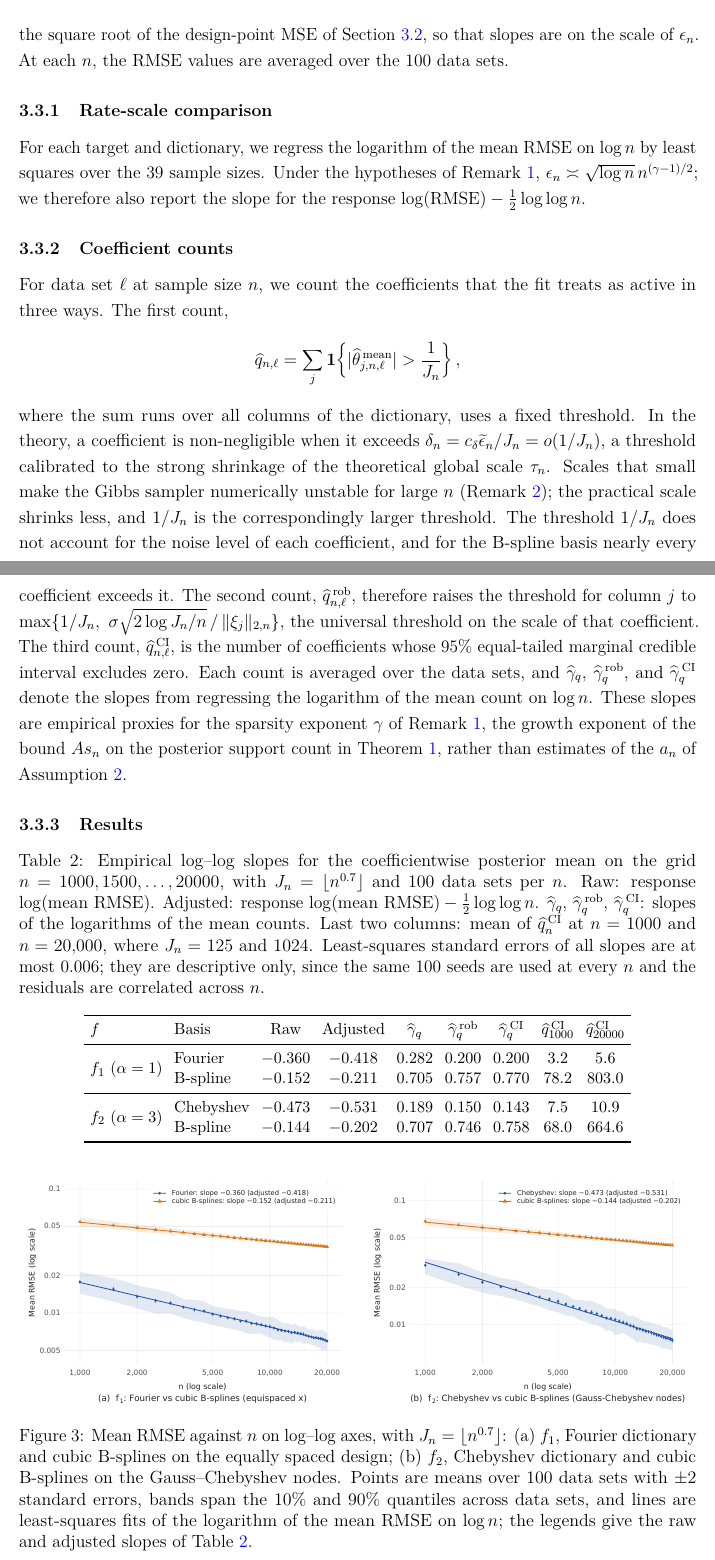
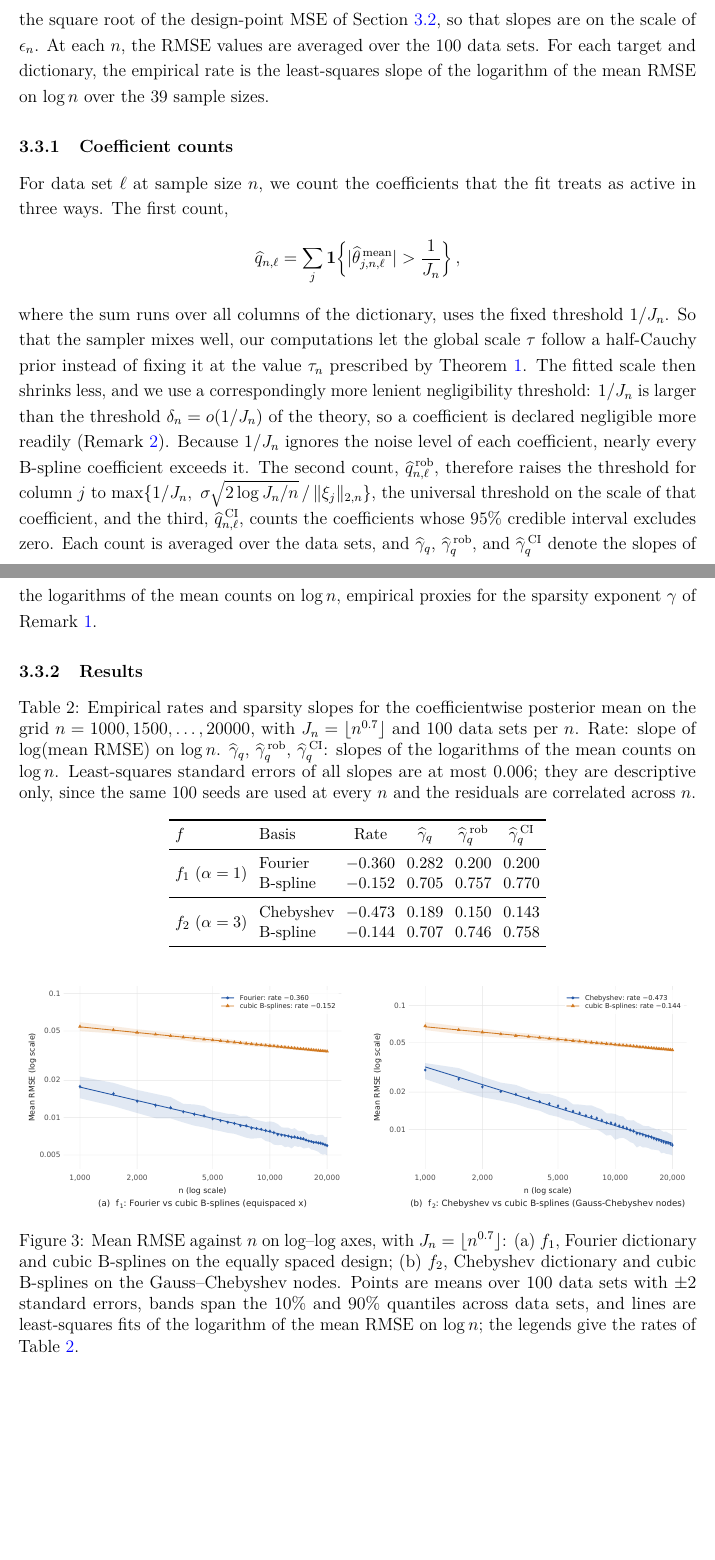
Before and after one commit to FbStatsQuant/Large-Prior-Official-Repo, a LaTeX paper (paper/Overleaf/main.tex, which reads paper/Overleaf/sections/03_numerical_illustrations.tex): two parts of pages 17 and 18 of 71, joined at a grey line, cut so that both start at the same text, the shorter picture padded with empty space. Compiled offline with pdfLaTeX.

Commit message:
Paper §3.3: report the rate only; explain the 1/J_n threshold (owner edit)
- Table tab:convergence: "Raw" renamed "Rate"; Adjusted and the two
  q^CI count columns removed; caption rewritten.
- All mentions of the adjusted (log log n) rate removed; the rate-scale
  subsubsection folded into one sentence; "raw slope" -> "rate".
- Coefficient counts: the 1/J_n threshold is explained concretely (half-
  Cauchy tau for mixing, so a larger, more lenient threshold than delta_n);
  definitions trimmed; closing tau caveat shortened.
- Scaling figures replaced by E-05 fig32 v3 (legend shows the rate only).

Co-Authored-By: Claude Opus 5.5 <noreply@anthropic.com>

```diff
--- a/paper/Overleaf/sections/03_numerical_illustrations.tex
+++ b/paper/Overleaf/sections/03_numerical_illustrations.tex
@@ -104,11 +104,7 @@ The scaling experiment uses the two targets of Section~\ref{sec:benchmarks}, wit
 \begin{align*}
 \operatorname{RMSE}(\widehat f)=\|\widehat f-f_0\|_{2,n},
 \end{align*}
-the square root of the design-point MSE of Section~\ref{sec:benchmarks}, so that slopes are on the scale of $\epsilon_n$. At each $n$, the RMSE values are averaged over the $100$ data sets.
-
-\subsubsection{Rate-scale comparison}
-
-For each target and dictionary, we regress the logarithm of the mean RMSE on $\log n$ by least squares over the $39$ sample sizes. Under the hypotheses of Remark~\ref{rem:polynomial}, $\epsilon_n\asymp\sqrt{\log n}\,n^{(\gamma-1)/2}$; we therefore also report the slope for the response $\log(\operatorname{RMSE})-\tfrac12\log\log n$.
+the square root of the design-point MSE of Section~\ref{sec:benchmarks}, so that slopes are on the scale of $\epsilon_n$. At each $n$, the RMSE values are averaged over the $100$ data sets. For each target and dictionary, the empirical rate is the least-squares slope of the logarithm of the mean RMSE on $\log n$ over the $39$ sample sizes.
 
 \subsubsection{Coefficient counts}
 
@@ -118,7 +114,7 @@ For data set $\ell$ at sample size $n$, we count the coefficients that the fit t
 =\sum_{j}
 \mathbf 1\!\left\{|\widehat\theta^{\,\mathrm{mean}}_{j,n,\ell}|>\frac1{J_n}\right\},
 \end{align*}
-where the sum runs over all columns of the dictionary, uses a fixed threshold. In the theory, a coefficient is non-negligible when it exceeds $\delta_n=c_\delta\en/J_n=o(1/J_n)$, a threshold calibrated to the strong shrinkage of the theoretical global scale $\tau_n$. Scales that small make the Gibbs sampler numerically unstable for large $n$ (Remark~\ref{rem:practical}); the practical scale shrinks less, and $1/J_n$ is the correspondingly larger threshold. The threshold $1/J_n$ does not account for the noise level of each coefficient, and for the B-spline basis nearly every coefficient exceeds it. The second count, $\widehat q^{\,\mathrm{rob}}_{n,\ell}$, therefore raises the threshold for column $j$ to $\max\{1/J_n,\ \sigma\sqrt{2\log J_n/n}\,/\,\|\xi_j\|_{2,n}\}$, the universal threshold on the scale of that coefficient. The third count, $\widehat q^{\,\mathrm{CI}}_{n,\ell}$, is the number of coefficients whose $95\%$ equal-tailed marginal credible interval excludes zero. Each count is averaged over the data sets, and $\widehat\gamma_q$, $\widehat\gamma_q^{\,\mathrm{rob}}$, and $\widehat\gamma_q^{\,\mathrm{CI}}$ denote the slopes from regressing the logarithm of the mean count on $\log n$. These slopes are empirical proxies for the sparsity exponent $\gamma$ of Remark~\ref{rem:polynomial}, the growth exponent of the bound $As_n$ on the posterior support count in Theorem~\ref{thm:main}, rather than estimates of the $a_n$ of Assumption~\ref{ass:sparse}.
+where the sum runs over all columns of the dictionary, uses the fixed threshold $1/J_n$. So that the sampler mixes well, our computations let the global scale $\tau$ follow a half-Cauchy prior instead of fixing it at the value $\tau_n$ prescribed by Theorem~\ref{thm:main}. The fitted scale then shrinks less, and we use a correspondingly more lenient negligibility threshold: $1/J_n$ is larger than the threshold $\delta_n=o(1/J_n)$ of the theory, so a coefficient is declared negligible more readily (Remark~\ref{rem:practical}). Because $1/J_n$ ignores the noise level of each coefficient, nearly every B-spline coefficient exceeds it. The second count, $\widehat q^{\,\mathrm{rob}}_{n,\ell}$, therefore raises the threshold for column $j$ to $\max\{1/J_n,\ \sigma\sqrt{2\log J_n/n}\,/\,\|\xi_j\|_{2,n}\}$, the universal threshold on the scale of that coefficient, and the third, $\widehat q^{\,\mathrm{CI}}_{n,\ell}$, counts the coefficients whose $95\%$ credible interval excludes zero. Each count is averaged over the data sets, and $\widehat\gamma_q$, $\widehat\gamma_q^{\,\mathrm{rob}}$, and $\widehat\gamma_q^{\,\mathrm{CI}}$ denote the slopes of the logarithms of the mean counts on $\log n$, empirical proxies for the sparsity exponent $\gamma$ of Remark~\ref{rem:polynomial}.
 
 \subsubsection{Results}
 
@@ -126,19 +122,19 @@ where the sum runs over all columns of the dictionary, uses a fixed threshold. I
 \centering
 \small
 \setlength{\tabcolsep}{4pt}
-\caption{Empirical log--log slopes for the coefficientwise posterior mean on the grid $n=1000,1500,\ldots,20000$, with $J_n=\lfloor n^{0.7}\rfloor$ and $100$ data sets per $n$. Raw: response $\log(\text{mean RMSE})$. Adjusted: response $\log(\text{mean RMSE})-\tfrac12\log\log n$. $\widehat\gamma_q$, $\widehat\gamma_q^{\,\mathrm{rob}}$, $\widehat\gamma_q^{\,\mathrm{CI}}$: slopes of the logarithms of the mean counts. Last two columns: mean of $\widehat q^{\,\mathrm{CI}}_n$ at $n=1000$ and $n=20{,}000$, where $J_n=125$ and $1024$. Least-squares standard errors of all slopes are at most $0.006$; they are descriptive only, since the same $100$ seeds are used at every $n$ and the residuals are correlated across $n$.}
+\caption{Empirical rates and sparsity slopes for the coefficientwise posterior mean on the grid $n=1000,1500,\ldots,20000$, with $J_n=\lfloor n^{0.7}\rfloor$ and $100$ data sets per $n$. Rate: slope of $\log(\text{mean RMSE})$ on $\log n$. $\widehat\gamma_q$, $\widehat\gamma_q^{\,\mathrm{rob}}$, $\widehat\gamma_q^{\,\mathrm{CI}}$: slopes of the logarithms of the mean counts on $\log n$. Least-squares standard errors of all slopes are at most $0.006$; they are descriptive only, since the same $100$ seeds are used at every $n$ and the residuals are correlated across $n$.}
 \label{tab:convergence}
-\begin{tabular}{llccccccc}
+\begin{tabular}{llcccc}
 \toprule
-$f$ & Basis & Raw & Adjusted & $\widehat\gamma_q$ & $\widehat\gamma_q^{\,\mathrm{rob}}$ & $\widehat\gamma_q^{\,\mathrm{CI}}$ & $\widehat q^{\,\mathrm{CI}}_{1000}$ & $\widehat q^{\,\mathrm{CI}}_{20000}$ \\
+$f$ & Basis & Rate & $\widehat\gamma_q$ & $\widehat\gamma_q^{\,\mathrm{rob}}$ & $\widehat\gamma_q^{\,\mathrm{CI}}$ \\
 \midrule
 \multirow{2}{*}{$f_1$ ($\alpha=1$)}
-& Fourier   & $-0.360$ & $-0.418$ & $0.282$ & $0.200$ & $0.200$ & $3.2$ & $5.6$ \\
-& B-spline  & $-0.152$ & $-0.211$ & $0.705$ & $0.757$ & $0.770$ & $78.2$ & $803.0$ \\
+& Fourier   & $-0.360$ & $0.282$ & $0.200$ & $0.200$ \\
+& B-spline  & $-0.152$ & $0.705$ & $0.757$ & $0.770$ \\
 \midrule
 \multirow{2}{*}{$f_2$ ($\alpha=3$)}
-& Chebyshev & $-0.473$ & $-0.531$ & $0.189$ & $0.150$ & $0.143$ & $7.5$ & $10.9$ \\
-& B-spline  & $-0.144$ & $-0.202$ & $0.707$ & $0.746$ & $0.758$ & $68.0$ & $664.6$ \\
+& Chebyshev & $-0.473$ & $0.189$ & $0.150$ & $0.143$ \\
+& B-spline  & $-0.144$ & $0.707$ & $0.746$ & $0.758$ \\
 \bottomrule
 \end{tabular}
 \end{table}
@@ -153,7 +149,7 @@ $f$ & Basis & Raw & Adjusted & $\widehat\gamma_q$ & $\widehat\gamma_q^{\,\mathrm
 \centering
 \includegraphics[width=\textwidth]{convergence/scaling_f2.pdf}
 \end{subfigure}
-\caption{Mean RMSE against $n$ on log--log axes, with $J_n=\lfloor n^{0.7}\rfloor$: (a) $f_1$, Fourier dictionary and cubic B-splines on the equally spaced design; (b) $f_2$, Chebyshev dictionary and cubic B-splines on the Gauss--Chebyshev nodes. Points are means over $100$ data sets with $\pm2$ standard errors, bands span the $10\%$ and $90\%$ quantiles across data sets, and lines are least-squares fits of the logarithm of the mean RMSE on $\log n$; the legends give the raw and adjusted slopes of Table~\ref{tab:convergence}.}
+\caption{Mean RMSE against $n$ on log--log axes, with $J_n=\lfloor n^{0.7}\rfloor$: (a) $f_1$, Fourier dictionary and cubic B-splines on the equally spaced design; (b) $f_2$, Chebyshev dictionary and cubic B-splines on the Gauss--Chebyshev nodes. Points are means over $100$ data sets with $\pm2$ standard errors, bands span the $10\%$ and $90\%$ quantiles across data sets, and lines are least-squares fits of the logarithm of the mean RMSE on $\log n$; the legends give the rates of Table~\ref{tab:convergence}.}
 \label{fig:convergence}
 \end{figure}
 
```
Also changed, not shown: paper/Overleaf/convergence/scaling_f1.pdf, paper/Overleaf/convergence/scaling_f2.pdf, paper/Overleaf/sections/03_numerical_illustrations.tex (4 more changed lines).
